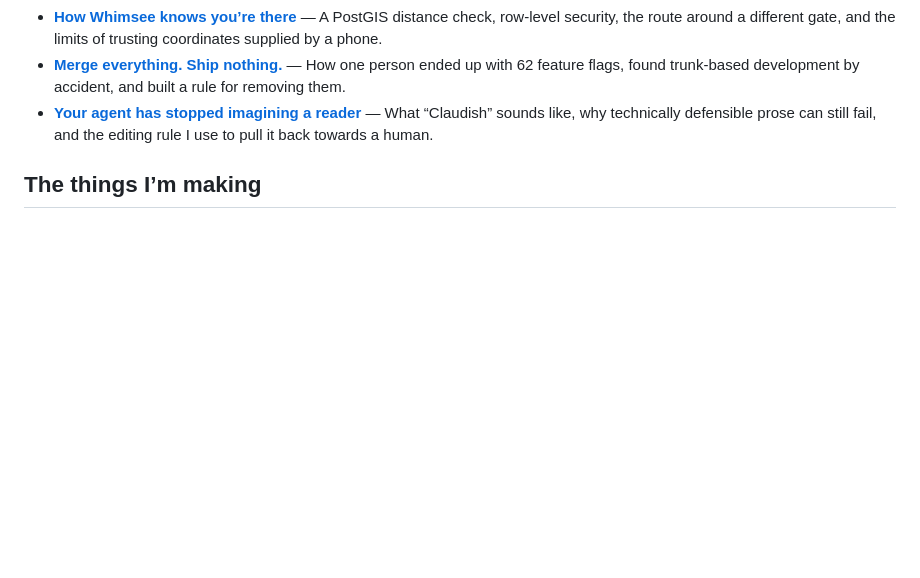
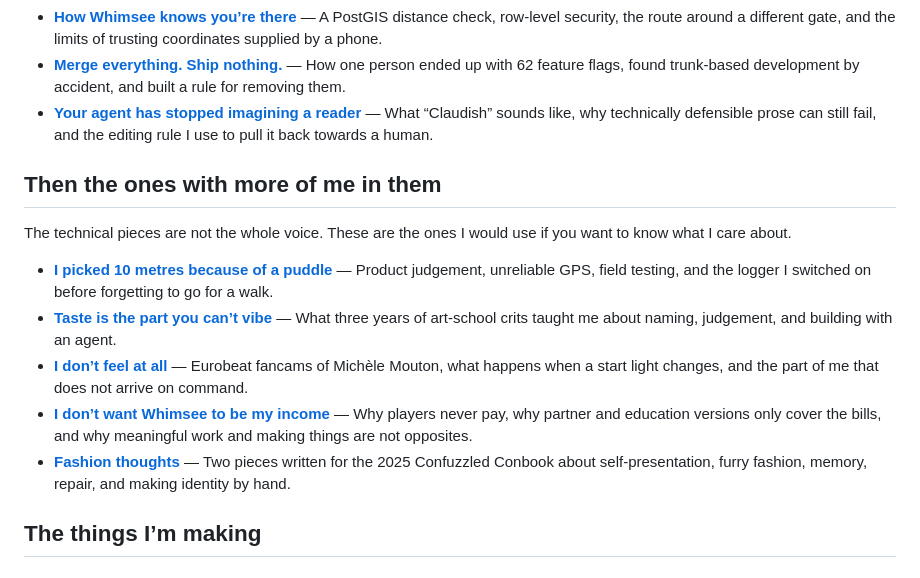
Before and after one commit to ookpassant/ookpassant, a Markdown page: README.md, the part around the change. Rendered like a GitHub page; blank space fills up the shorter version.

Commit message:
Add personal and opinion writing to profile README

```diff
--- a/README.md
+++ b/README.md
@@ -32,6 +32,16 @@ These five pieces are the quickest route through how I investigate a system, exp
 - [**How Whimsee knows you’re there**](https://chelseahopkins.co.uk/notes/how-whimsee-knows-youre-there/) — A PostGIS distance check, row-level security, the route around a different gate, and the limits of trusting coordinates supplied by a phone.
 - [**Merge everything. Ship nothing.**](https://chelseahopkins.co.uk/notes/merge-everything-ship-nothing/) — How one person ended up with 62 feature flags, found trunk-based development by accident, and built a rule for removing them.
 - [**Your agent has stopped imagining a reader**](https://chelseahopkins.co.uk/notes/your-agent-has-stopped-imagining-a-reader/) — What “Claudish” sounds like, why technically defensible prose can still fail, and the editing rule I use to pull it back towards a human.
+
+## Then the ones with more of me in them
+
+The technical pieces are not the whole voice. These are the ones I would use if you want to know what I care about.
+
+- [**I picked 10 metres because of a puddle**](https://chelseahopkins.co.uk/notes/ten-metres-because-of-a-puddle/) — Product judgement, unreliable GPS, field testing, and the logger I switched on before forgetting to go for a walk.
+- [**Taste is the part you can’t vibe**](https://chelseahopkins.co.uk/notes/taste-is-the-part-you-cant-vibe/) — What three years of art-school crits taught me about naming, judgement, and building with an agent.
+- [**I don’t feel at all**](https://chelseahopkins.co.uk/notes/i-dont-feel-at-all/) — Eurobeat fancams of Michèle Mouton, what happens when a start light changes, and the part of me that does not arrive on command.
+- [**I don’t want Whimsee to be my income**](https://chelseahopkins.co.uk/notes/i-dont-want-whimsee-to-be-my-income/) — Why players never pay, why partner and education versions only cover the bills, and why meaningful work and making things are not opposites.
+- [**Fashion thoughts**](https://chelseahopkins.co.uk/notes/confuzzled-conbook-fashion-thoughts/) — Two pieces written for the 2025 Confuzzled Conbook about self-presentation, furry fashion, memory, repair, and making identity by hand.
 
 ## The things I’m making
 
```
